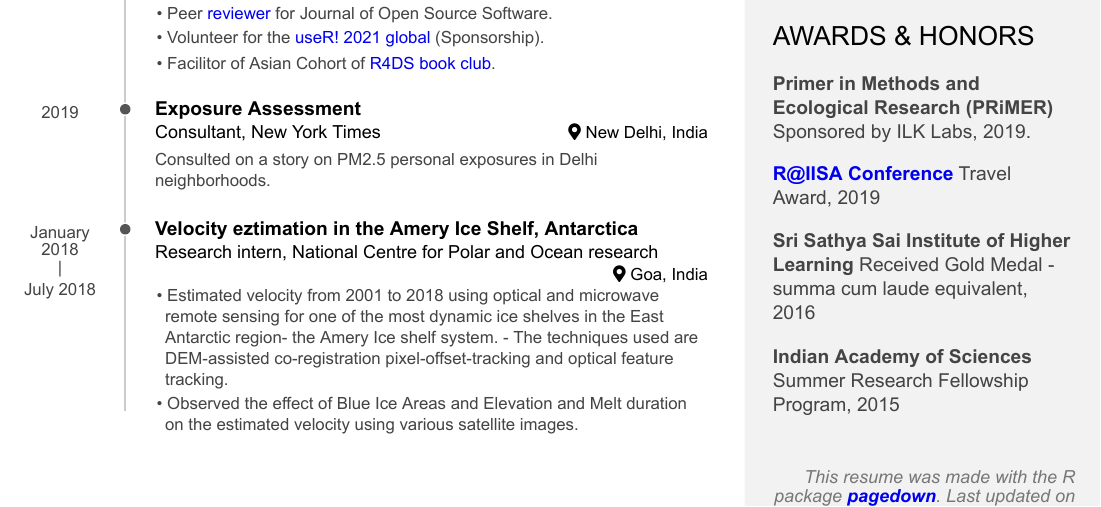
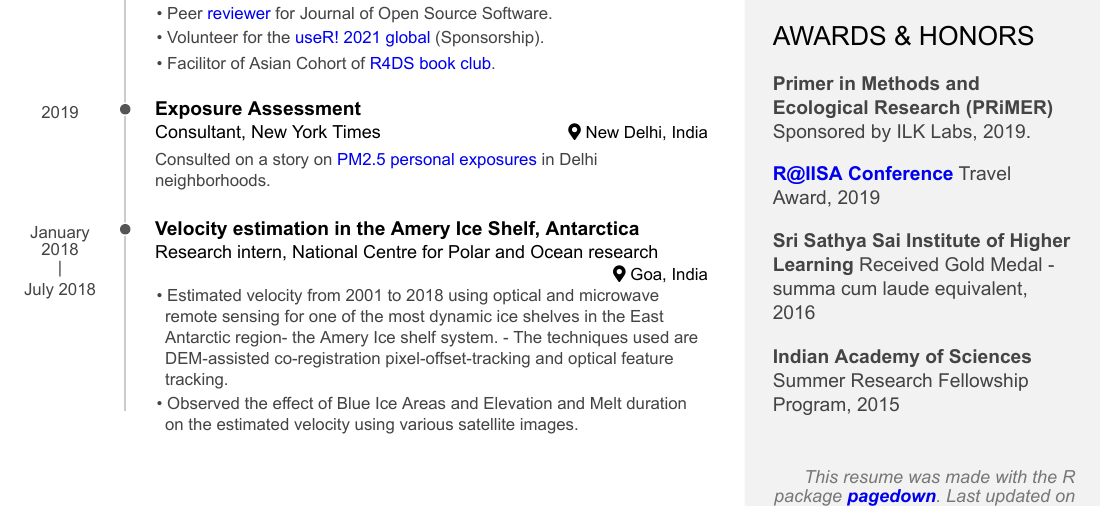
Before and after one commit to adithirgis/CV, an R Markdown document (index.Rmd): part of page 1 of 3, cut so that both start at the same text. The pictures show the output file index.pdf that the author committed with the source.

Commit message:
added NYT link

```diff
--- a/index.Rmd
+++ b/index.Rmd
@@ -116,9 +116,9 @@ New Delhi, India
 
 2019
 
-Consulted on a story on PM2.5 personal exposures in Delhi neighborhoods.
+Consulted on a story on [PM2.5 personal exposures](https://www.nytimes.com/interactive/2020/12/17/world/asia/india-pollution-inequality.html?smtyp=cur&smid=tw-nytimes&s=08) in Delhi neighborhoods.
 
-### Velocity eztimation in the Amery Ice Shelf, Antarctica
+### Velocity estimation in the Amery Ice Shelf, Antarctica
 
 Research intern, National Centre for Polar and Ocean research
 
```
Also changed, not shown: index.html, index.pdf.
